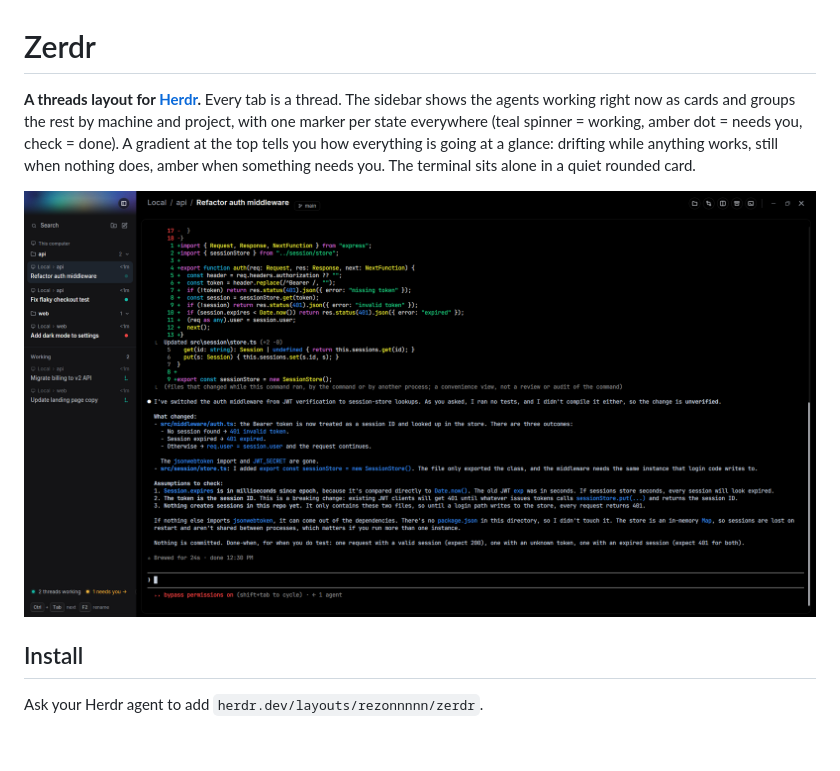
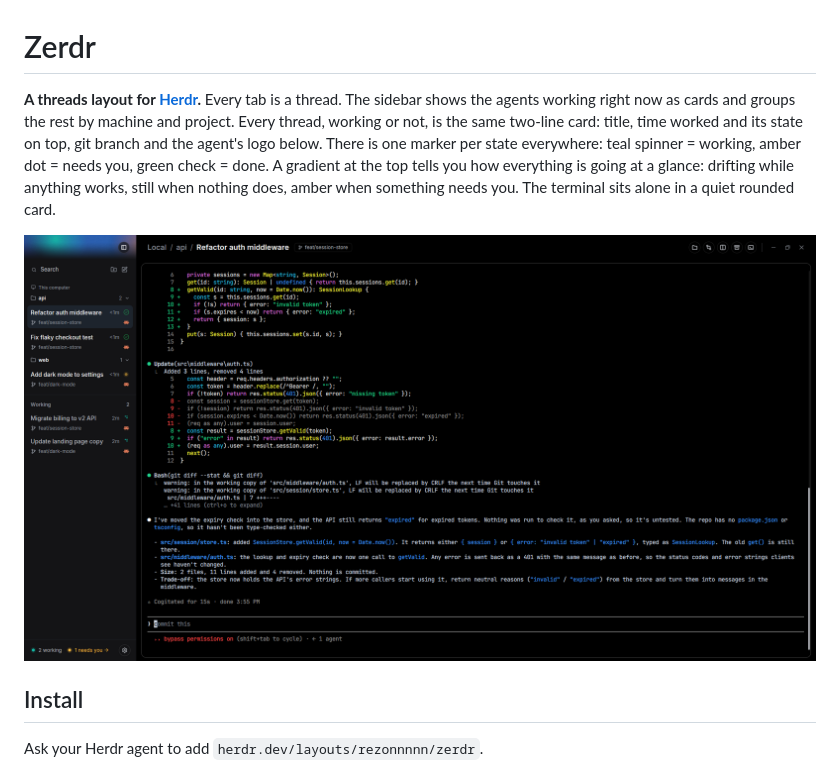
Before and after one commit to rezonnnnn/zerdr, a Markdown page: README.md, the part around the change. Drawn GitHub-style; pictures changed too: preview.png; blank space fills up the shorter version.

Commit message:
Zerdr: README and previews show the current thread cards
README describes the two-line cards (branch and agent logo below the
title) and the green done check. preview.png and Zerdr.png are fresh
captures from an isolated demo Herdr installed from this repo: one
done thread, one needing you, two working cards.

Co-Authored-By: Claude Opus 5.5 <noreply@anthropic.com>

```diff
--- a/README.md
+++ b/README.md
@@ -1,6 +1,6 @@
 # Zerdr
 
-**A threads layout for [Herdr](https://herdr.dev).** Every tab is a thread. The sidebar shows the agents working right now as cards and groups the rest by machine and project, with one marker per state everywhere (teal spinner = working, amber dot = needs you, check = done). A gradient at the top tells you how everything is going at a glance: drifting while anything works, still when nothing does, amber when something needs you. The terminal sits alone in a quiet rounded card.
+**A threads layout for [Herdr](https://herdr.dev).** Every tab is a thread. The sidebar shows the agents working right now as cards and groups the rest by machine and project. Every thread, working or not, is the same two-line card: title, time worked and its state on top, git branch and the agent's logo below. There is one marker per state everywhere: teal spinner = working, amber dot = needs you, green check = done. A gradient at the top tells you how everything is going at a glance: drifting while anything works, still when nothing does, amber when something needs you. The terminal sits alone in a quiet rounded card.
 
 ![Zerdr](preview.png)
 
```
Also changed, not shown: layouts/Zerdr.png.
